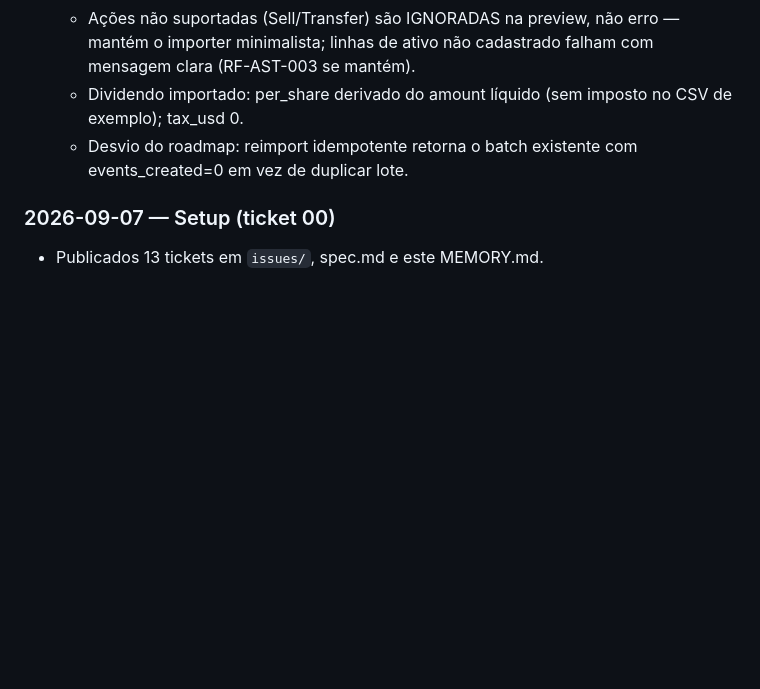
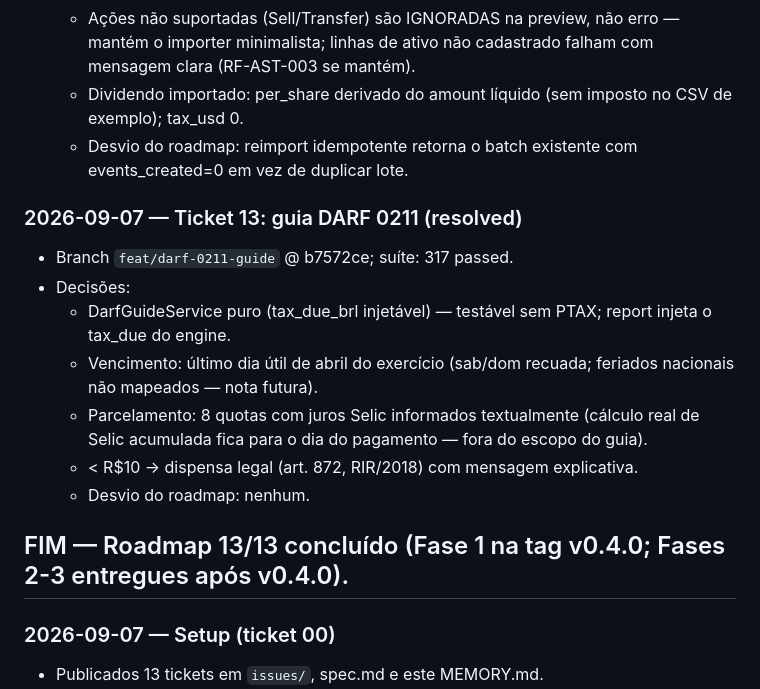
Before and after one commit to gugaucb/FiscoAtlas, a Markdown page: .scratch/roadmap-compliance/MEMORY.md, the part around the change. Drawn GitHub-style; blank space fills up the shorter version.

Commit message:
docs(roadmap-compliance): ticket 13 resolved — roadmap 13/13 concluído
Co-Authored-By: Claude Opus 4.6 <noreply@anthropic.com>

```diff
--- a/.scratch/roadmap-compliance/MEMORY.md
+++ b/.scratch/roadmap-compliance/MEMORY.md
@@ -113,6 +113,17 @@ Log de progresso e decisões. Uma entrada por ticket (data, branch, testes, deci
   - Dividendo importado: per_share derivado do amount líquido (sem imposto no CSV de exemplo); tax_usd 0.
   - Desvio do roadmap: reimport idempotente retorna o batch existente com events_created=0 em vez de duplicar lote.
 
+### 2026-09-07 — Ticket 13: guia DARF 0211 (resolved)
+- Branch `feat/darf-0211-guide` @ b7572ce; suíte: 317 passed.
+- Decisões:
+  - DarfGuideService puro (tax_due_brl injetável) — testável sem PTAX; report injeta o tax_due do engine.
+  - Vencimento: último dia útil de abril do exercício (sab/dom recuada; feriados nacionais não mapeados — nota futura).
+  - Parcelamento: 8 quotas com juros Selic informados textualmente (cálculo real de Selic acumulada fica para o dia do pagamento — fora do escopo do guia).
+  - < R$10 → dispensa legal (art. 872, RIR/2018) com mensagem explicativa.
+  - Desvio do roadmap: nenhum.
+
+## FIM — Roadmap 13/13 concluído (Fase 1 na tag v0.4.0; Fases 2-3 entregues após v0.4.0).
+
 ### 2026-09-07 — Setup (ticket 00)
 - Publicados 13 tickets em `issues/`, spec.md e este MEMORY.md.
 - Decisões: escopo do ciclo = Fase 1; 1 ticket por Parte; juiz = suíte completa verde + critérios.
```
Also changed, not shown: 1 other file.
